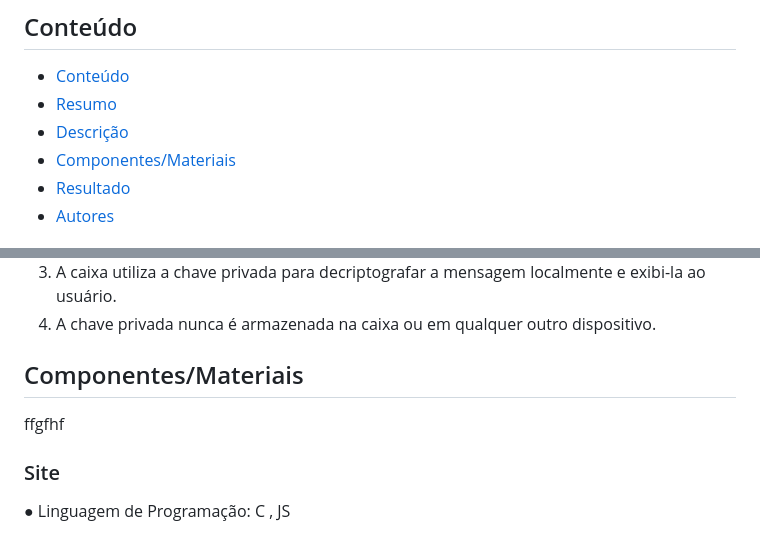
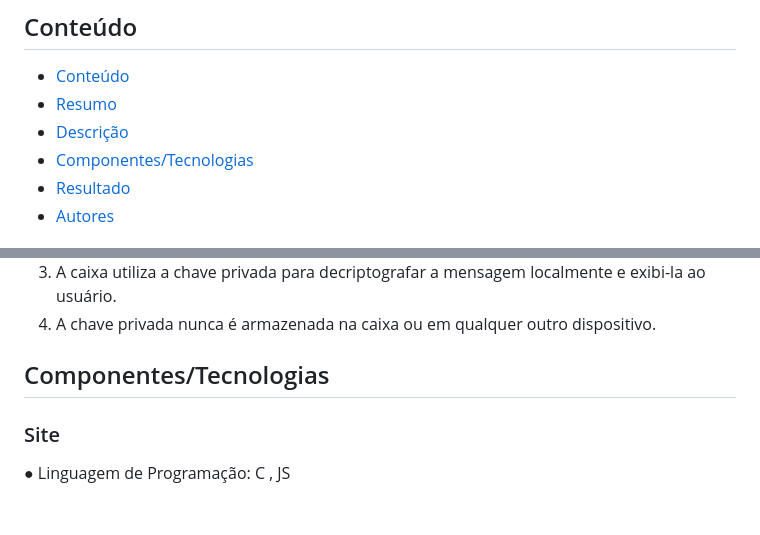
Before and after one commit to Ryuu89/UnlocKey, a Markdown page: README.md, 2 parts joined by grey strips. Rendered like a GitHub page; blank space fills up the shorter version.

```diff
--- a/README.md
+++ b/README.md
@@ -6,7 +6,7 @@ Repositório para o trabalho desenvolvido na disciplina de PIC1
 - [Conteúdo](#conteúdo)
 - [Resumo](#resumo)
 - [Descrição](#descrição)
-- [Componentes/Materiais](#componentes)
+- [Componentes/Tecnologias](#componentes)
 - [Resultado](#resultado)
 - [Autores](#autores)
 
@@ -88,9 +88,7 @@ localmente e exibi-la ao usuário.
 4. A chave privada nunca é armazenada na caixa ou em qualquer outro
 dispositivo.
 
-## Componentes/Materiais
-ffgfhf
-
+## Componentes/Tecnologias
 
 ### Site
 
```
